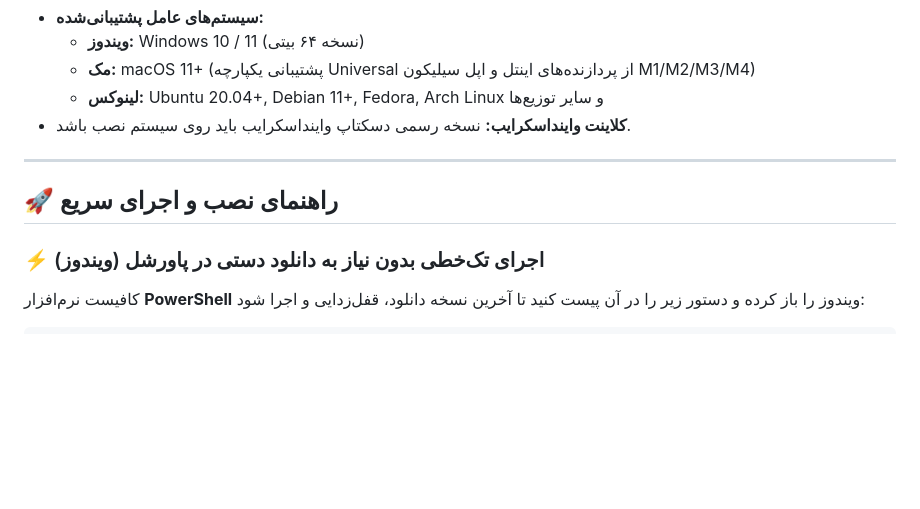
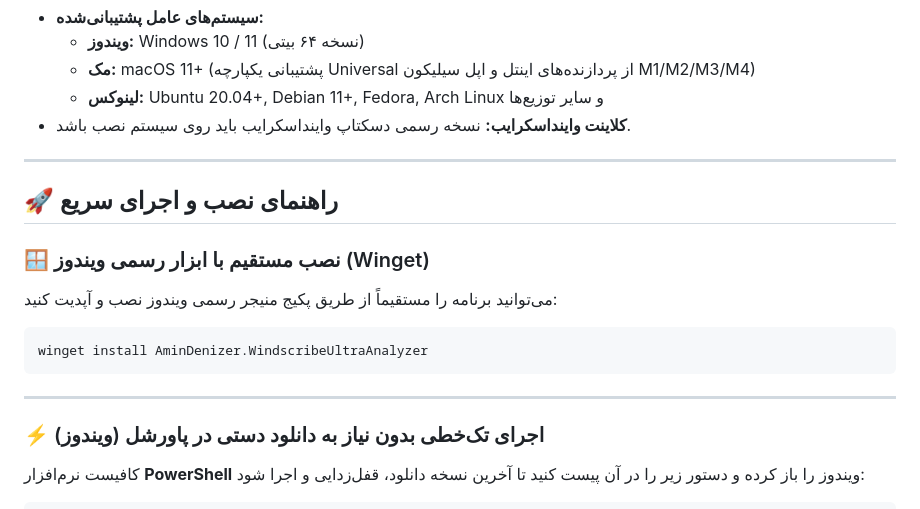
Before and after one commit to AminDenizer/Windscribe-Analyzer, a Markdown page: docs/README_FA.md, the part around the change. GitHub-like rendering; blank space fills up the shorter version.

````diff
--- a/docs/README_FA.md
+++ b/docs/README_FA.md
@@ -117,6 +117,16 @@ flowchart TD
 
 ## 🚀 راهنمای نصب و اجرای سریع
 
+### 🪟 نصب مستقیم با ابزار رسمی ویندوز (Winget)
+
+می‌توانید برنامه را مستقیماً از طریق پکیج منیجر رسمی ویندوز نصب و آپدیت کنید:
+
+```powershell
+winget install AminDenizer.WindscribeUltraAnalyzer
+```
+
+---
+
 ### ⚡ اجرای تک‌خطی بدون نیاز به دانلود دستی در پاورشل (ویندوز)
 
 کافیست نرم‌افزار **PowerShell** ویندوز را باز کرده و دستور زیر را در آن پیست کنید تا آخرین نسخه دانلود، قفل‌زدایی و اجرا شود:
````
Also changed, not shown: README.md (+11 -1 lines), docs/README_RU.md (+10 -0 lines).
